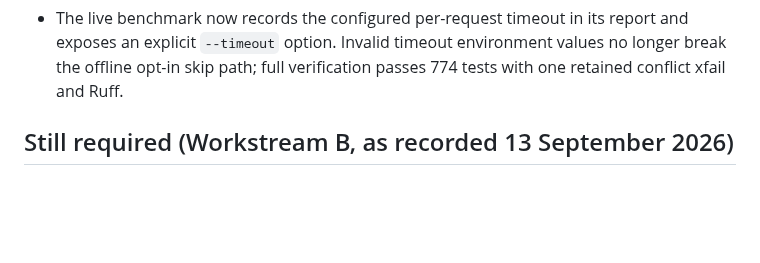
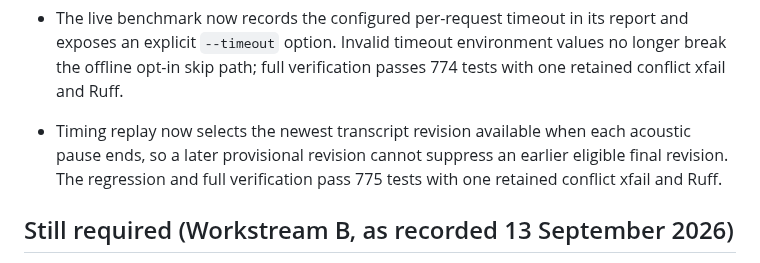
Before and after one commit to MridulNegi2005/AccessFlow, a Markdown page: docs/STATUS.md, the part around the change. Rendered like a GitHub page; blank space fills up the shorter version.

Commit message:
Record time-aware replay verification

```diff
--- a/docs/STATUS.md
+++ b/docs/STATUS.md
@@ -563,6 +563,9 @@ Updated 16 September 2026.
 - The live benchmark now records the configured per-request timeout in its report and exposes an
   explicit `--timeout` option. Invalid timeout environment values no longer break the offline
   opt-in skip path; full verification passes 774 tests with one retained conflict xfail and Ruff.
+- Timing replay now selects the newest transcript revision available when each acoustic pause ends,
+  so a later provisional revision cannot suppress an earlier eligible final revision. The regression
+  and full verification pass 775 tests with one retained conflict xfail and Ruff.
 
 ## Still required (Workstream B, as recorded 13 September 2026)
 
```
